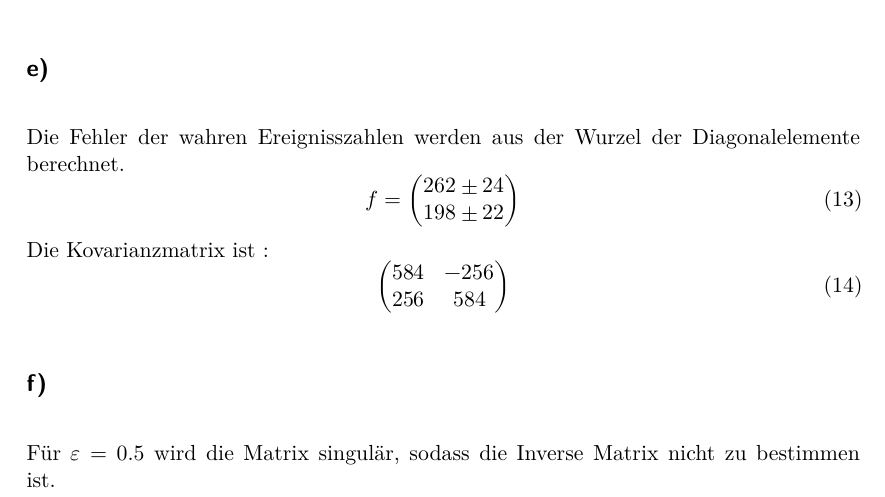
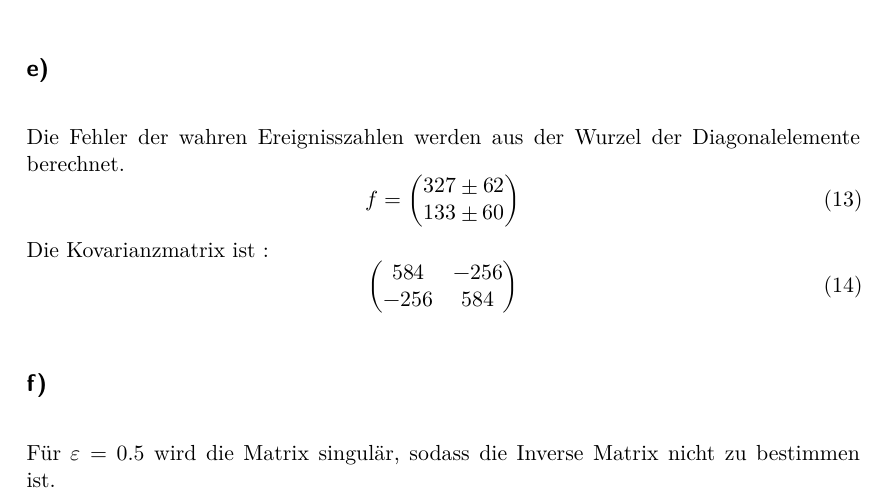
Before and after one commit to phlipo95/SMD, a LaTeX document (11-01.02.2017/main.tex, which reads 11-01.02.2017/content/Aufgabe2.tex): part of page 3 of 3, cut so that both start at the same text. Compiled offline with XeLaTeX.

Commit message:
Task 2 and task 3

```diff
--- a/11-01.02.2017/content/Aufgabe2.tex
+++ b/11-01.02.2017/content/Aufgabe2.tex
@@ -93,15 +93,15 @@ Die Kovarianzmatrix ist :
 Die Fehler der wahren Ereignisszahlen werden aus der Wurzel der Diagonalelemente berechnet.
 \begin{equation}
   f = \begin{pmatrix}
-    \num{262 +- 24}\\
-    \num{198 +- 22}\\
+    \num{327 +- 62}\\
+    \num{133 +- 60}\\
     \end{pmatrix}
 \end{equation}
 Die Kovarianzmatrix ist :
 \begin{equation}
   \begin{pmatrix}
     584 & -256 \\
-    256 & 584 \\
+    -256 & 584 \\
   \end{pmatrix}
 \end{equation}
 
```
Also changed, not shown: 11-01.02.2017/content/Aufgabe2.tex (4 more changed lines), 4 other files.
